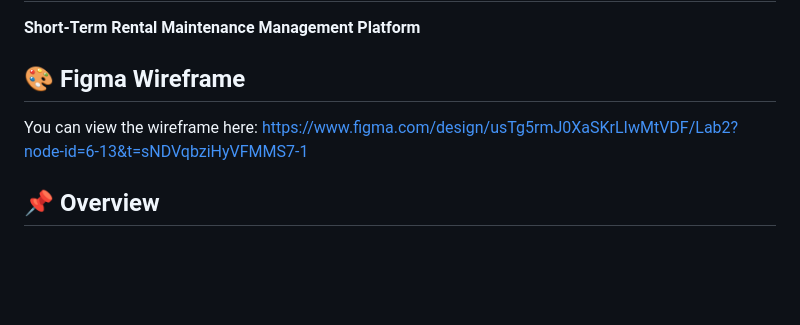
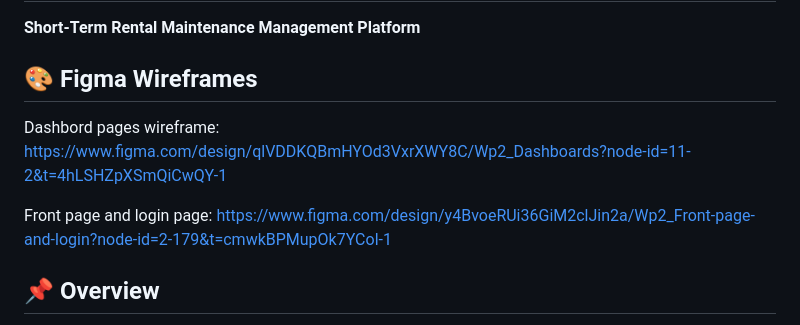
Before and after one commit to mihai-alex-71/FixStay, a Markdown page: README.md, the part around the change. Rendered like a GitHub page; blank space fills up the shorter version.

Commit message:
figma wireframes updated
Updated Figma wireframe links and added new dashboard and front page wireframe references.

```diff
--- a/README.md
+++ b/README.md
@@ -1,9 +1,12 @@
 # FixStay 🛠️🏠
 **Short-Term Rental Maintenance Management Platform**
 
-## 🎨 Figma Wireframe
-You can view the wireframe here:
-https://www.figma.com/design/usTg5rmJ0XaSKrLIwMtVDF/Lab2?node-id=6-13&t=sNDVqbziHyVFMMS7-1
+## 🎨 Figma Wireframes
+Dashbord pages wireframe:
+https://www.figma.com/design/qlVDDKQBmHYOd3VxrXWY8C/Wp2_Dashboards?node-id=11-2&t=4hLSHZpXSmQiCwQY-1
+
+Front page and login page:
+https://www.figma.com/design/y4BvoeRUi36GiM2clJin2a/Wp2_Front-page-and-login?node-id=2-179&t=cmwkBPMupOk7YCol-1
 
 ## 📌 Overview
 FixStay is a role-based web application designed to simplify maintenance management for short-term rental properties. It connects property hosts with verified service providers, enabling fast issue reporting, task monitoring, and transparent service execution.
```
